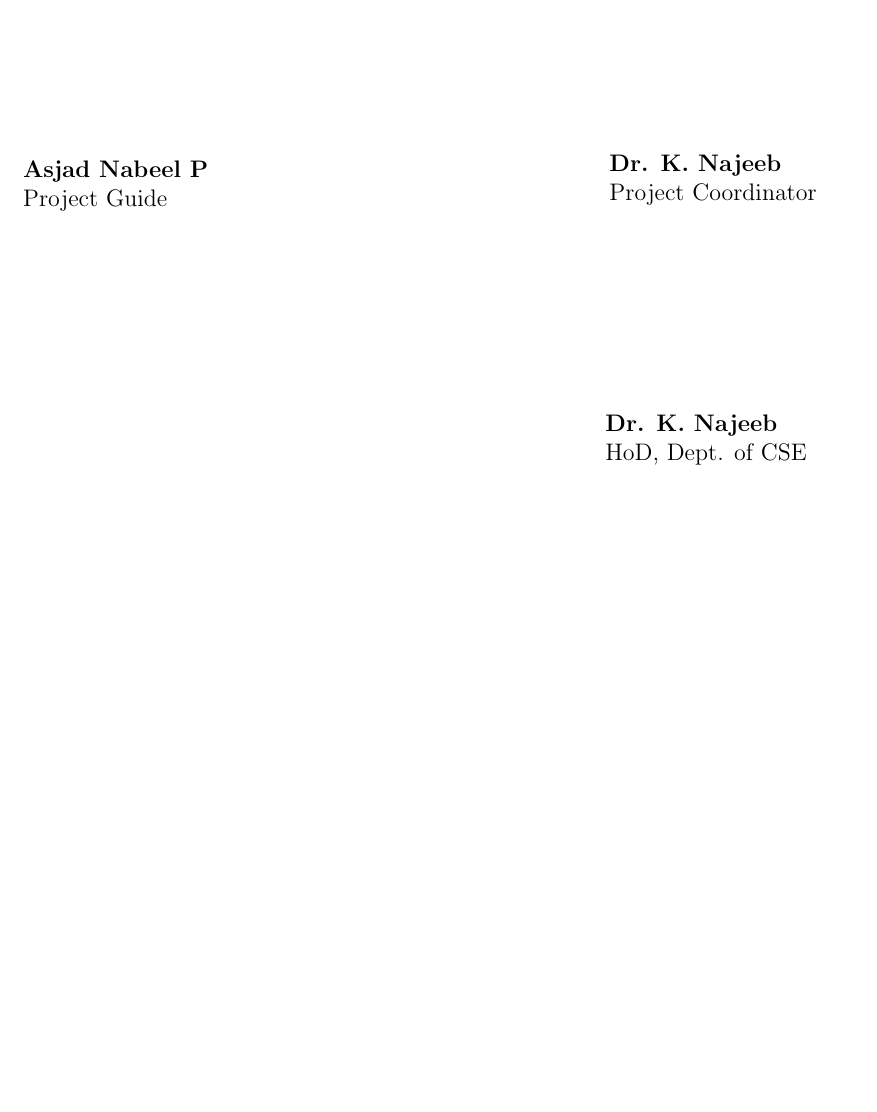
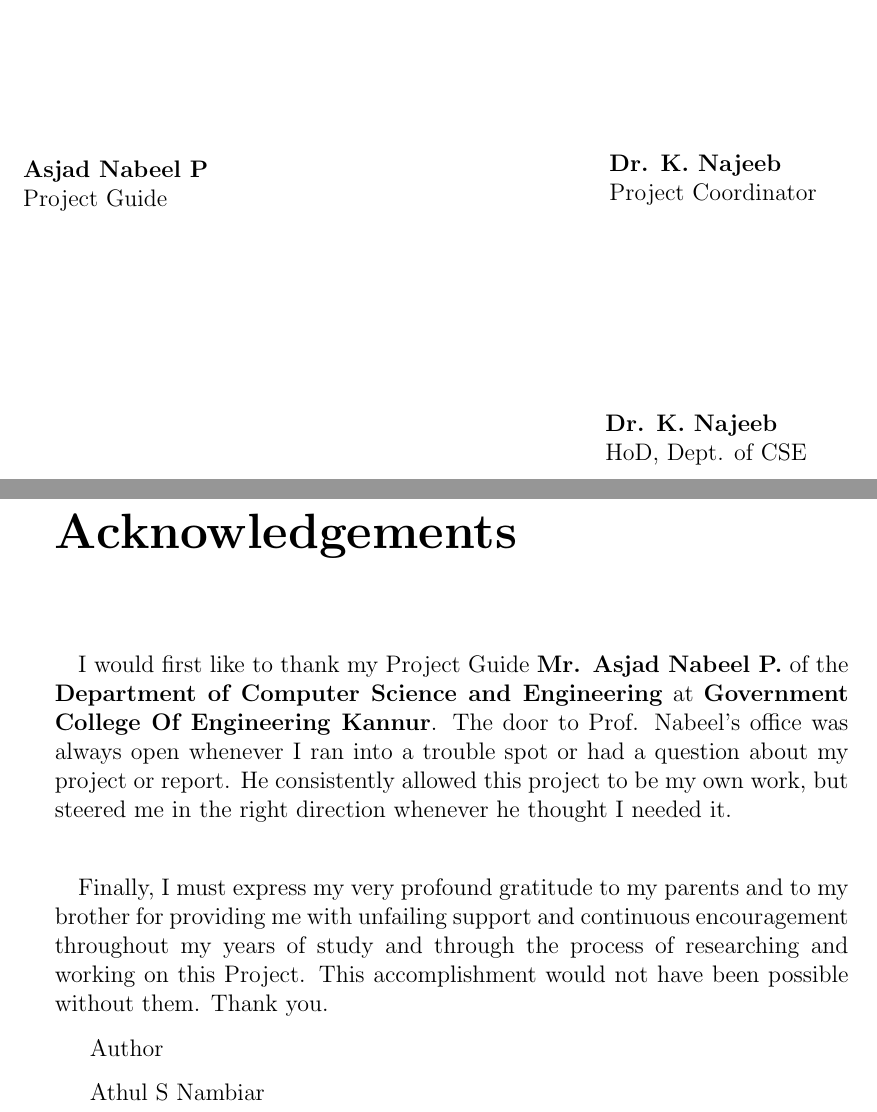
Before and after one commit to athulsnambiar/Blind-Assistance, a LaTeX thesis (Documentation/Report/report.tex, which reads Documentation/Report/sectionAcknowledgements.tex): part of page 2 of 2 before the commit and two parts of pages 2 and 3 of 7 after it, the two joined at a grey line, cut so that both start at the same text, the shorter picture padded with empty space. Compiled offline with pdfLaTeX.

Commit message:
added abstract acknowledgement list of contents and tables

```diff
--- a/Documentation/Report/report.tex
+++ b/Documentation/Report/report.tex
@@ -19,3 +19,10 @@
 \pagenumbering{gobble}
 \input{frontmatter.tex}
 \clearpage
+
+% Acknowledgements, abstract and publications
+\pagenumbering{roman}
+\pagestyle{plain}
+\chapter*{Acknowledgements}
+\input{sectionAcknowledgements.tex}
+\addcontentsline{toc}{chapter}{Acknowledgements}
--- /dev/null
+++ b/Documentation/Report/sectionAcknowledgements.tex
@@ -0,0 +1,9 @@
+\thispagestyle{empty}
+
+\paragraph{} I would first like to thank my Project Guide \textbf{Mr. Asjad Nabeel P.} of the \textbf{Department of Computer Science and Engineering} at \textbf{Government College Of Engineering Kannur}. The door to Prof. Nabeel's office was always open whenever I ran into a trouble spot or had a question about my project or report. He consistently allowed this project to be my own work, but steered me in the right direction whenever he thought I needed it.
+
+\paragraph{}Finally, I must express my very profound gratitude to my parents and to my brother for providing me with unfailing support and continuous encouragement throughout my years of study and through the process of researching and working on this Project. This accomplishment would not have been possible without them. Thank you.
+
+Author
+
+Athul S Nambiar
```
Also changed, not shown: Documentation/Report/sectionAbstract.tex (added, +4 -0 lines), Documentation/Report/report.tex (27 more changed lines).
